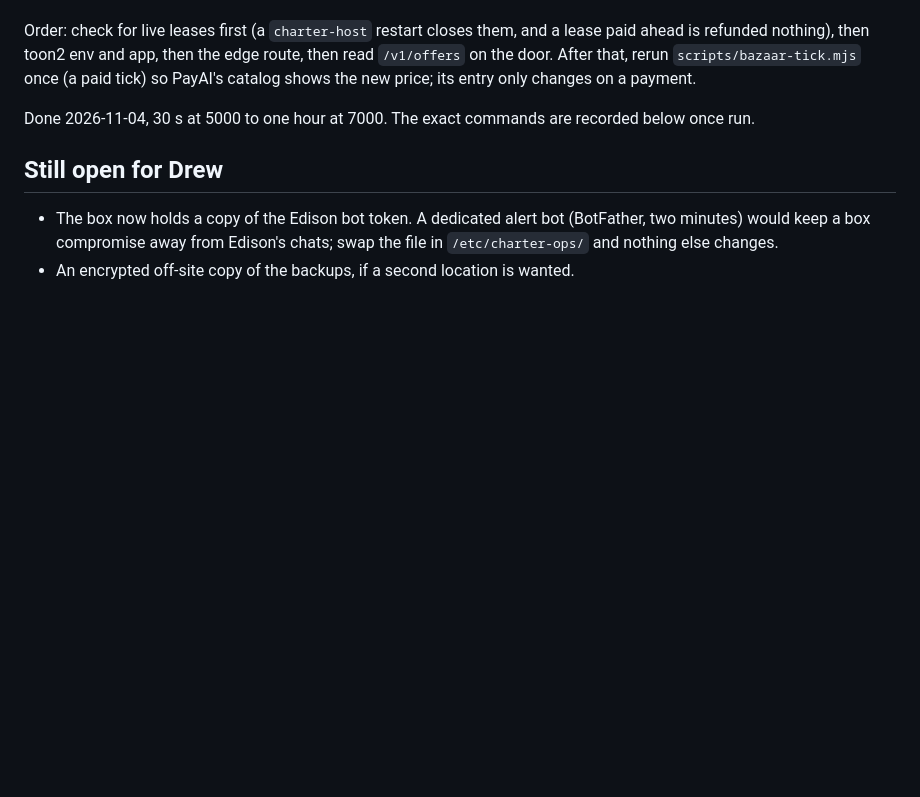
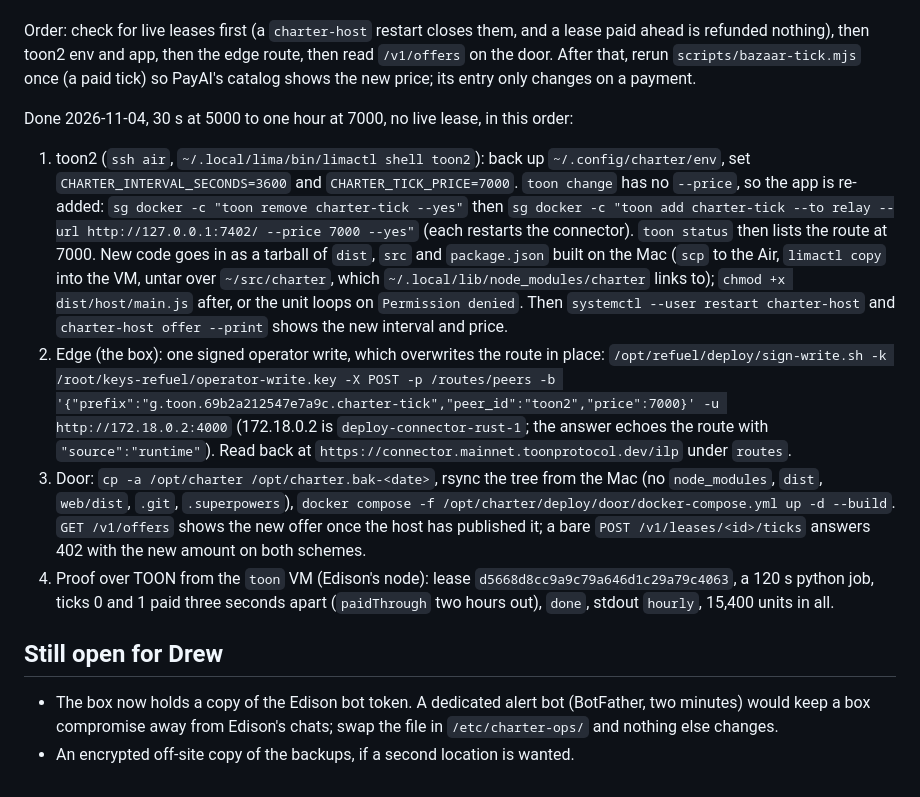
Before and after one commit to drew-dot-com/charter, a Markdown page: docs/ops.md, the part around the change. Rendered like a GitHub page; blank space fills up the shorter version.

Commit message:
docs: how the price was changed on 2026-11-04, and the skill's tick timing for an hourly interval
Co-Authored-By: Claude Fable 5.1 <noreply@anthropic.com>

```diff
--- a/docs/ops.md
+++ b/docs/ops.md
@@ -190,7 +190,28 @@ nothing), then toon2 env and app, then the edge route, then read `/v1/offers` on
 `scripts/bazaar-tick.mjs` once (a paid tick) so PayAI's catalog shows the new price; its entry only changes
 on a payment.
 
-Done 2026-11-04, 30 s at 5000 to one hour at 7000. The exact commands are recorded below once run.
+Done 2026-11-04, 30 s at 5000 to one hour at 7000, no live lease, in this order:
+
+1. toon2 (`ssh air`, `~/.local/lima/bin/limactl shell toon2`): back up `~/.config/charter/env`, set
+   `CHARTER_INTERVAL_SECONDS=3600` and `CHARTER_TICK_PRICE=7000`. `toon change` has no `--price`, so the app is
+   re-added: `sg docker -c "toon remove charter-tick --yes"` then
+   `sg docker -c "toon add charter-tick --to relay --url http://127.0.0.1:7402/ --price 7000 --yes"` (each
+   restarts the connector). `toon status` then lists the route at 7000. New code goes in as a tarball of
+   `dist`, `src` and `package.json` built on the Mac (`scp` to the Air, `limactl copy` into the VM, untar over
+   `~/src/charter`, which `~/.local/lib/node_modules/charter` links to); `chmod +x dist/host/main.js` after,
+   or the unit loops on `Permission denied`. Then `systemctl --user restart charter-host` and
+   `charter-host offer --print` shows the new interval and price.
+2. Edge (the box): one signed operator write, which overwrites the route in place:
+   `/opt/refuel/deploy/sign-write.sh -k /root/keys-refuel/operator-write.key -X POST -p /routes/peers -b '{"prefix":"g.toon.69b2a212547e7a9c.charter-tick","peer_id":"toon2","price":7000}' -u http://172.18.0.2:4000`
+   (172.18.0.2 is `deploy-connector-rust-1`; the answer echoes the route with `"source":"runtime"`). Read back
+   at `https://connector.mainnet.toonprotocol.dev/ilp` under `routes`.
+3. Door: `cp -a /opt/charter /opt/charter.bak-<date>`, rsync the tree from the Mac (no `node_modules`, `dist`,
+   `web/dist`, `.git`, `.superpowers`), `docker compose -f /opt/charter/deploy/door/docker-compose.yml up -d --build`.
+   `GET /v1/offers` shows the new offer once the host has published it; a bare `POST /v1/leases/<id>/ticks`
+   answers 402 with the new amount on both schemes.
+4. Proof over TOON from the `toon` VM (Edison's node): lease `d5668d8cc9a9c79a646d1c29a79c4063`, a 120 s python
+   job, ticks 0 and 1 paid three seconds apart (`paidThrough` two hours out), `done`, stdout `hourly`, 15,400
+   units in all.
 
 ## Still open for Drew
 
```
Also changed, not shown: 1 other file.
